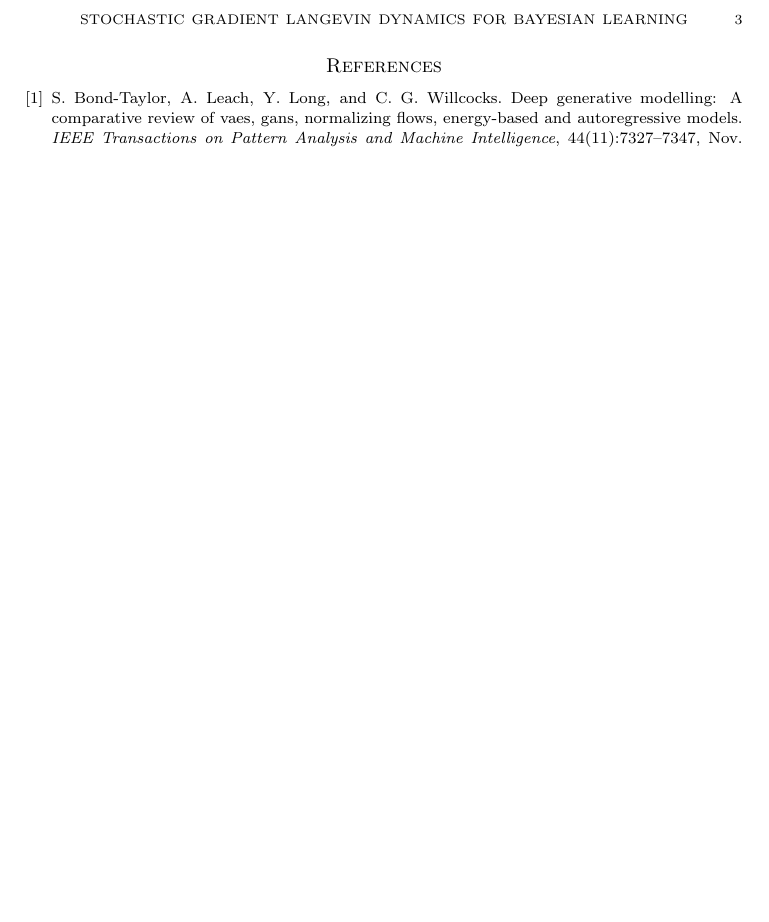
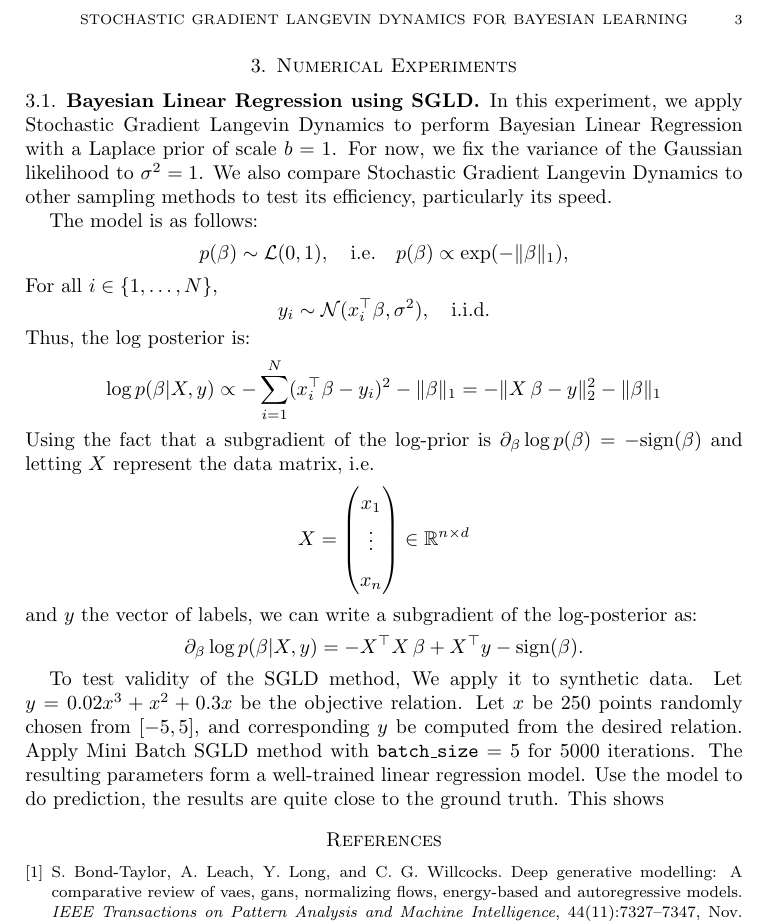
Before and after one commit to ZeyiXuu/SGLD, a LaTeX paper (main.tex): part of page 3 of 3, cut so that both start at the same text, the shorter picture padded with empty space. Compiled offline with pdfLaTeX.

Commit message:
Update on Overleaf.

```diff
--- a/main.tex
+++ b/main.tex
@@ -61,6 +61,37 @@ Stochastic Gradient provides a way to overcome this issue. Instead of evaluating
 where $\xi_k\sim N(0,I_n)$.
 
 \section{Numerical Experiments}
+\subsection{Bayesian Linear Regression using SGLD}
+
+In this experiment, we apply Stochastic Gradient Langevin Dynamics to perform Bayesian Linear Regression with a Laplace prior of scale \( b=1 \). For now, we fix the variance of the Gaussian likelihood to \( \sigma^2=1 \). We also compare Stochastic Gradient Langevin Dynamics to other sampling methods to test its efficiency, particularly its speed.
+
+The model is as follows:
+\[
+p(\beta) \sim \mathcal{L}(0, 1), \quad \text{i.e.} \quad p(\beta) \propto \exp(-\|\beta\|_1),
+\]
+For all \( i \in \{1, \dots, N\} \),
+\[
+y_i \sim \mathcal{N}(x_i^{\top}\beta, \sigma^2), \quad \text{i.i.d.}
+\]
+Thus, the log posterior is:
+\[
+\log p(\beta | X, y) \propto - \sum_{i=1}^N (x_i^{\top}\beta - y_i)^2 - \|\beta \|_1 = - \|X\, \beta - y\|_2^2 - \|\beta \|_1
+\]
+Using the fact that a subgradient of the log-prior is \( \partial_{\beta} \log p(\beta) = - \mathrm{sign}(\beta) \) and letting \( X \) represent the data matrix, i.e.
+\[
+X = \begin{pmatrix}
+x_1\\
+\vdots\\
+x_n
+\end{pmatrix} \in \mathbb{R}^{n \times d}
+\]
+and \( y \) the vector of labels, we can write a subgradient of the log-posterior as:
+\[
+\partial_{\beta} \log p(\beta | X, y) = - X^{\top}X \, \beta + X^{\top}y - \mathrm{sign}(\beta).
+\]
+
+To test validity of the SGLD method, We apply it to synthetic data. Let $y=0.02x^3+x^2+0.3x$ be the objective relation. Let $x$ be $250$ points randomly chosen from $[-5,5]$, and corresponding $y$ be computed from the desired relation. Apply Mini Batch SGLD method with $\texttt{batch\_size}=5$ for $5000$ iterations. The resulting parameters form a well-trained linear regression model. Use the model to do prediction, the results are quite close to the ground truth. This shows
+
 
 \bibliographystyle{abbrv}
 \bibliography{reference}
```
